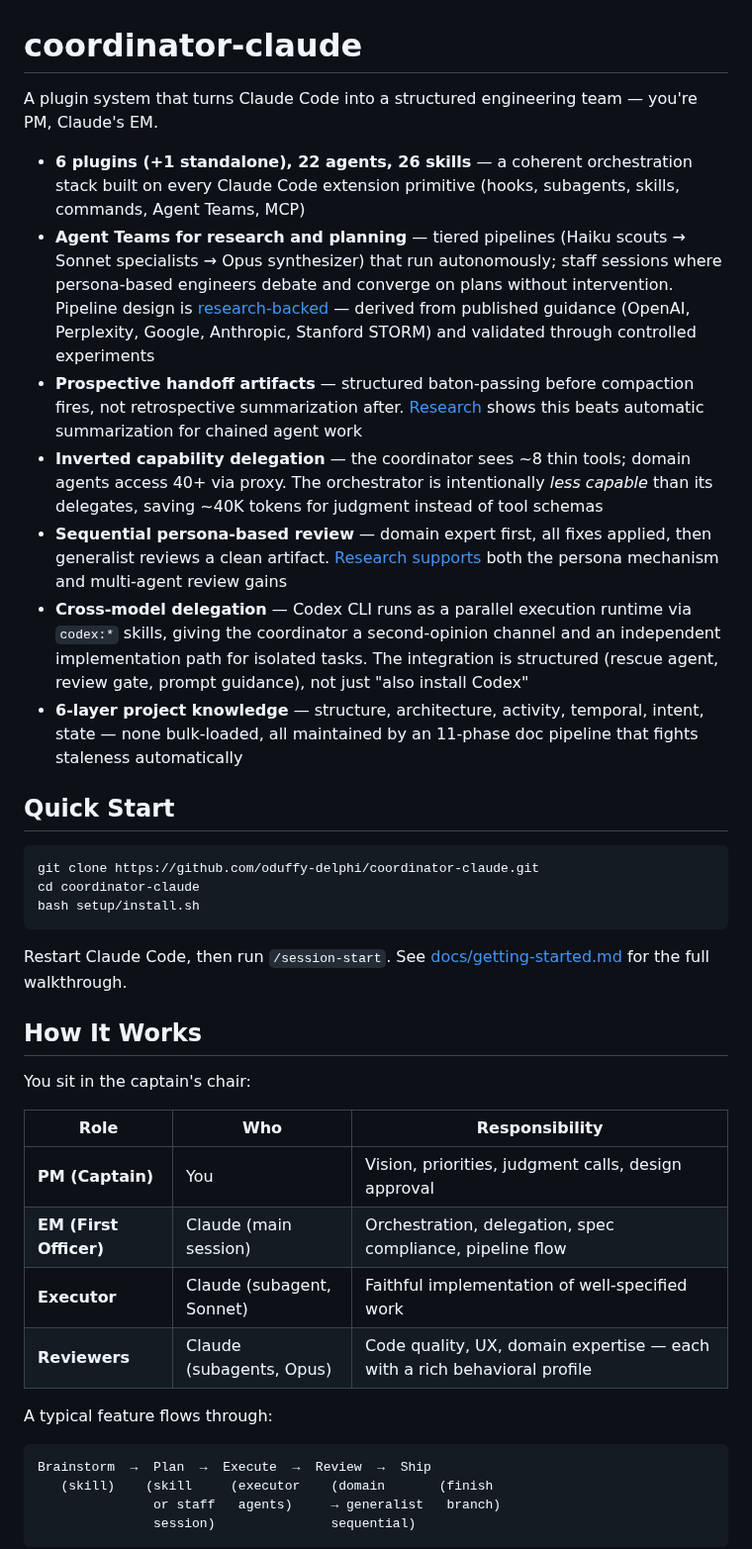
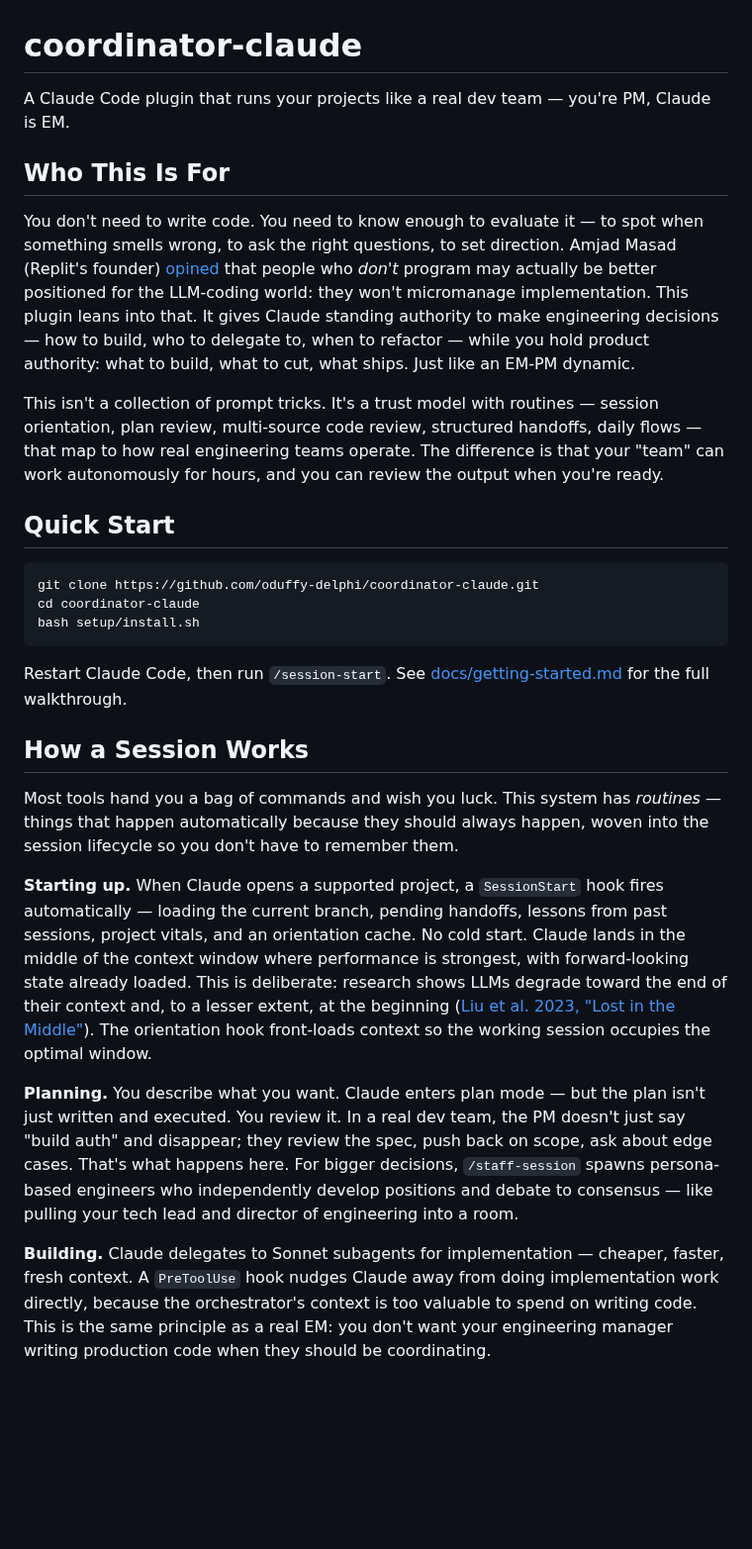
Before and after one commit to oduffy-delphi/coordinator-claude, a Markdown page: README.md, the part around one of its changes. Shown at 99% size. Drawn GitHub-style; blank space fills up the shorter version.

````diff
--- a/README.md
+++ b/README.md
@@ -1,14 +1,12 @@
 # coordinator-claude
 
-A plugin system that turns Claude Code into a structured engineering team — you're PM, Claude's EM.
+A Claude Code plugin that runs your projects like a real dev team — you're PM, Claude is EM.
 
-- **6 plugins (+1 standalone), 22 agents, 26 skills** — a coherent orchestration stack built on every Claude Code extension primitive (hooks, subagents, skills, commands, Agent Teams, MCP)
-- **Agent Teams for research and planning** — tiered pipelines (Haiku scouts → Sonnet specialists → Opus synthesizer) that run autonomously; staff sessions where persona-based engineers debate and converge on plans without intervention. Pipeline design is [research-backed](docs/research/2026-03-31-deep-research-pipeline-evidence.md) — derived from published guidance (OpenAI, Perplexity, Google, Anthropic, Stanford STORM) and validated through controlled experiments
-- **Prospective handoff artifacts** — structured baton-passing before compaction fires, not retrospective summarization after. [Research](docs/research/2026-03-21-handoff-artifacts-vs-compaction.md) shows this beats automatic summarization for chained agent work
-- **Inverted capability delegation** — the coordinator sees ~8 thin tools; domain agents access 40+ via proxy. The orchestrator is intentionally *less capable* than its delegates, saving ~40K tokens for judgment instead of tool schemas
-- **Sequential persona-based review** — domain expert first, all fixes applied, then generalist reviews a clean artifact. [Research supports](docs/research/2026-03-19-named-persona-performance.md) both the persona mechanism and multi-agent review gains
-- **Cross-model delegation** — Codex CLI runs as a parallel execution runtime via `codex:*` skills, giving the coordinator a second-opinion channel and an independent implementation path for isolated tasks. The integration is structured (rescue agent, review gate, prompt guidance), not just "also install Codex"
-- **6-layer project knowledge** — structure, architecture, activity, temporal, intent, state — none bulk-loaded, all maintained by an 11-phase doc pipeline that fights staleness automatically
+## Who This Is For
+
+You don't need to write code. You need to know enough to evaluate it — to spot when something smells wrong, to ask the right questions, to set direction. Amjad Masad (Replit's founder) [opined](https://youtu.be/PlDeqGQZ0CQ) that people who *don't* program may actually be better positioned for the LLM-coding world: they won't micromanage implementation. This plugin leans into that. It gives Claude standing authority to make engineering decisions — how to build, who to delegate to, when to refactor — while you hold product authority: what to build, what to cut, what ships. Just like an EM-PM dynamic.
+
+This isn't a collection of prompt tricks. It's a trust model with routines — session orientation, plan review, multi-source code review, structured handoffs, daily flows — that map to how real engineering teams operate. The difference is that your "team" can work autonomously for hours, and you can review the output when you're ready.
 
 ## Quick Start
 
@@ -20,23 +18,13 @@ bash setup/install.sh
 
 Restart Claude Code, then run `/session-start`. See [docs/getting-started.md](docs/getting-started.md) for the full walkthrough.
 
-## How It Works
+## How a Session Works
 
-You sit in the captain's chair:
+Most tools hand you a bag of commands and wish you luck. This system has *routines* — things that happen automatically because they should always happen, woven into the session lifecycle so you don't have to remember them.
 
-| Role | Who | Responsibility |
-|------|-----|---------------|
-| **PM (Captain)** | You | Vision, priorities, judgment calls, design approval |
-| **EM (First Officer)** | Claude (main session) | Orchestration, delegation, spec compliance, pipeline flow |
-| **Executor** | Claude (subagent, Sonnet) | Faithful implementation of well-specified work |
-| **Reviewers** | Claude (subagents, Opus) | Code quality, UX, domain expertise — each with a rich behavioral profile |
+**Starting up.** When Claude opens a supported project, a `SessionStart` hook fires automatically — loading the current branch, pending handoffs, lessons from past sessions, project vitals, and an orientation cache. No cold start. Claude lands in the middle of the context window where performance is strongest, with forward-looking state already loaded. This is deliberate: research shows LLMs degrade toward the end of their context and, to a lesser extent, at the beginning ([Liu et al. 2023, "Lost in the Middle"](https://arxiv.org/abs/2307.03172)). The orientation hook front-loads context so the working session occupies the optimal window.
 
-A typical feature flows through:
+**Planning.** You describe what you want. Claude enters plan mode — but the plan isn't just written and executed. You review it. In a real dev team, the PM doesn't just say "build auth" and disappear; they review the spec, push back on scope, ask about edge cases. That's what happens here. For bigger decisions, `/staff-session` spawns persona-based engineers who independently develop positions and debate to consensus — like pulling your tech lead and director of engineering into a room.
 
-```
-Brainstorm  →  Plan  →  Execute  →  Review  →  Ship
-   (skill)    (skill     (executor    (domain       (finish
-               or staff   agents)     → generalist   branch)
-               session)               sequential)
-```
+**Building.** Claude delegates to Sonnet subagents for implementation — cheaper, faster, fresh context. A `PreToolUse` hook nudges Claude away from doing implementation work directly, because the orchestrator's context is too valuable to spend on writing code. This is the same principle as a real EM: you don't want your engineering manager writing production code when they should be coordinating.
 
````
Also changed, not shown: other parts of README.md (+105 -59 lines).
